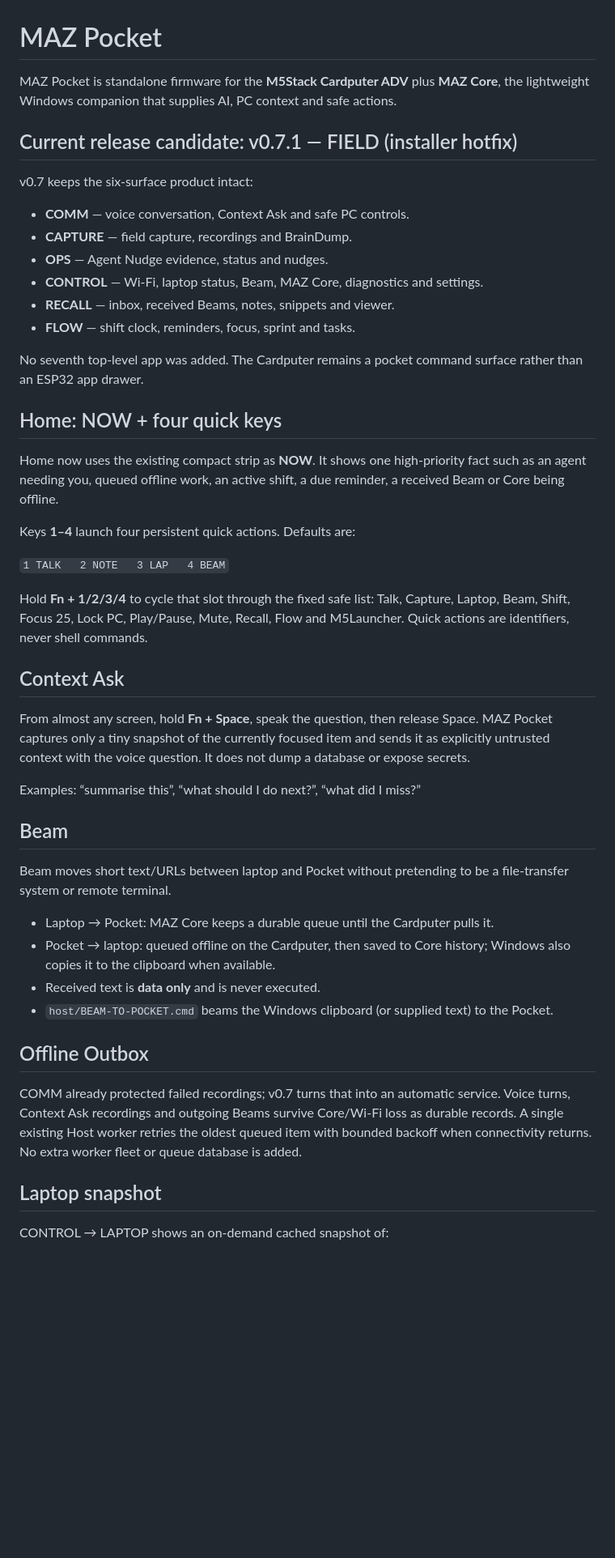
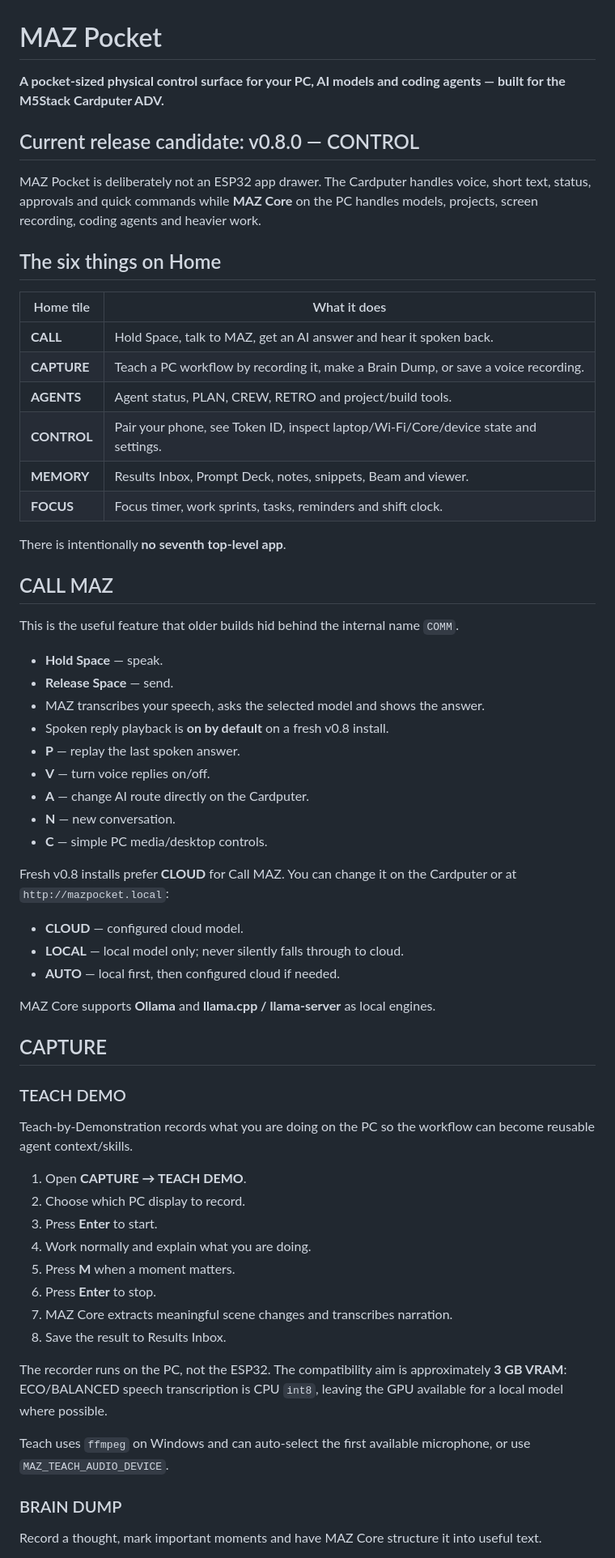
Before and after one commit to manazoid4/maz-pocket, a Markdown page: README.md, the part around one of its changes. Shown at 81% size. GitHub-like rendering; blank space fills up the shorter version.

Commit message:
Document MAZ Pocket v0.8.0 clearly

```diff
--- a/README.md
+++ b/README.md
@@ -1,50 +1,66 @@
 # MAZ Pocket
 
-MAZ Pocket is standalone firmware for the **M5Stack Cardputer ADV** plus **MAZ Core**, the lightweight Windows companion that supplies AI, PC context and safe actions.
+**A pocket-sized physical control surface for your PC, AI models and coding agents — built for the M5Stack Cardputer ADV.**
 
-## Current release candidate: v0.7.1 — FIELD (installer hotfix)
+## Current release candidate: v0.8.0 — CONTROL
 
-v0.7 keeps the six-surface product intact:
+MAZ Pocket is deliberately not an ESP32 app drawer. The Cardputer handles voice, short text, status, approvals and quick commands while **MAZ Core** on the PC handles models, projects, screen recording, coding agents and heavier work.
 
-- **COMM** — voice conversation, Context Ask and safe PC controls.
-- **CAPTURE** — field capture, recordings and BrainDump.
-- **OPS** — Agent Nudge evidence, status and nudges.
-- **CONTROL** — Wi-Fi, laptop status, Beam, MAZ Core, diagnostics and settings.
-- **RECALL** — inbox, received Beams, notes, snippets and viewer.
-- **FLOW** — shift clock, reminders, focus, sprint and tasks.
+## The six things on Home
 
-No seventh top-level app was added. The Cardputer remains a pocket command surface rather than an ESP32 app drawer.
+| Home tile | What it does |
+|---|---|
+| **CALL** | Hold Space, talk to MAZ, get an AI answer and hear it spoken back. |
+| **CAPTURE** | Teach a PC workflow by recording it, make a Brain Dump, or save a voice recording. |
+| **AGENTS** | Agent status, PLAN, CREW, RETRO and project/build tools. |
+| **CONTROL** | Pair your phone, see Token ID, inspect laptop/Wi-Fi/Core/device state and settings. |
+| **MEMORY** | Results Inbox, Prompt Deck, notes, snippets, Beam and viewer. |
+| **FOCUS** | Focus timer, work sprints, tasks, reminders and shift clock. |
 
-## Home: NOW + four quick keys
+There is intentionally **no seventh top-level app**.
 
-Home now uses the existing compact strip as **NOW**. It shows one high-priority fact such as an agent needing you, queued offline work, an active shift, a due reminder, a received Beam or Core being offline.
+## CALL MAZ
 
-Keys **1–4** launch four persistent quick actions. Defaults are:
+This is the useful feature that older builds hid behind the internal name `COMM`.
 
-`1 TALK   2 NOTE   3 LAP   4 BEAM`
+- **Hold Space** — speak.
+- **Release Space** — send.
+- MAZ transcribes your speech, asks the selected model and shows the answer.
+- Spoken reply playback is **on by default** on a fresh v0.8 install.
+- **P** — replay the last spoken answer.
+- **V** — turn voice replies on/off.
+- **A** — change AI route directly on the Cardputer.
+- **N** — new conversation.
+- **C** — simple PC media/desktop controls.
 
-Hold **Fn + 1/2/3/4** to cycle that slot through the fixed safe list: Talk, Capture, Laptop, Beam, Shift, Focus 25, Lock PC, Play/Pause, Mute, Recall, Flow and M5Launcher. Quick actions are identifiers, never shell commands.
+Fresh v0.8 installs prefer **CLOUD** for Call MAZ. You can change it on the Cardputer or at `http://mazpocket.local`:
 
-## Context Ask
+- **CLOUD** — configured cloud model.
+- **LOCAL** — local model only; never silently falls through to cloud.
+- **AUTO** — local first, then configured cloud if needed.
 
-From almost any screen, hold **Fn + Space**, speak the question, then release Space. MAZ Pocket captures only a tiny snapshot of the currently focused item and sends it as explicitly untrusted context with the voice question. It does not dump a database or expose secrets.
+MAZ Core supports **Ollama** and **llama.cpp / llama-server** as local engines.
 
-Examples: “summarise this”, “what should I do next?”, “what did I miss?”
+## CAPTURE
 
-## Beam
+### TEACH DEMO
 
-Beam moves short text/URLs between laptop and Pocket without pretending to be a file-transfer system or remote terminal.
+Teach-by-Demonstration records what you are doing on the PC so the workflow can become reusable agent context/skills.
 
-- Laptop → Pocket: MAZ Core keeps a durable queue until the Cardputer pulls it.
-- Pocket → laptop: queued offline on the Cardputer, then saved to Core history; Windows also copies it to the clipboard when available.
-- Received text is **data only** and is never executed.
-- `host/BEAM-TO-POCKET.cmd` beams the Windows clipboard (or supplied text) to the Pocket.
+1. Open **CAPTURE → TEACH DEMO**.
+2. Choose which PC display to record.
+3. Press **Enter** to start.
+4. Work normally and explain what you are doing.
+5. Press **M** when a moment matters.
+6. Press **Enter** to stop.
+7. MAZ Core extracts meaningful scene changes and transcribes narration.
+8. Save the result to Results Inbox.
 
-## Offline Outbox
+The recorder runs on the PC, not the ESP32. The compatibility aim is approximately **3 GB VRAM**: ECO/BALANCED speech transcription is CPU `int8`, leaving the GPU available for a local model where possible.
 
-COMM already protected failed recordings; v0.7 turns that into an automatic service. Voice turns, Context Ask recordings and outgoing Beams survive Core/Wi-Fi loss as durable records. A single existing Host worker retries the oldest queued item with bounded backoff when connectivity returns. No extra worker fleet or queue database is added.
+Teach uses `ffmpeg` on Windows and can auto-select the first available microphone, or use `MAZ_TEACH_AUDIO_DEVICE`.
 
-## Laptop snapshot
+### BRAIN DUMP
 
-CONTROL → LAPTOP shows an on-demand cached snapshot of:
+Record a thought, mark important moments and have MAZ Core structure it into useful text.
 
```
Also changed, not shown: other parts of README.md (+193 -24 lines).
